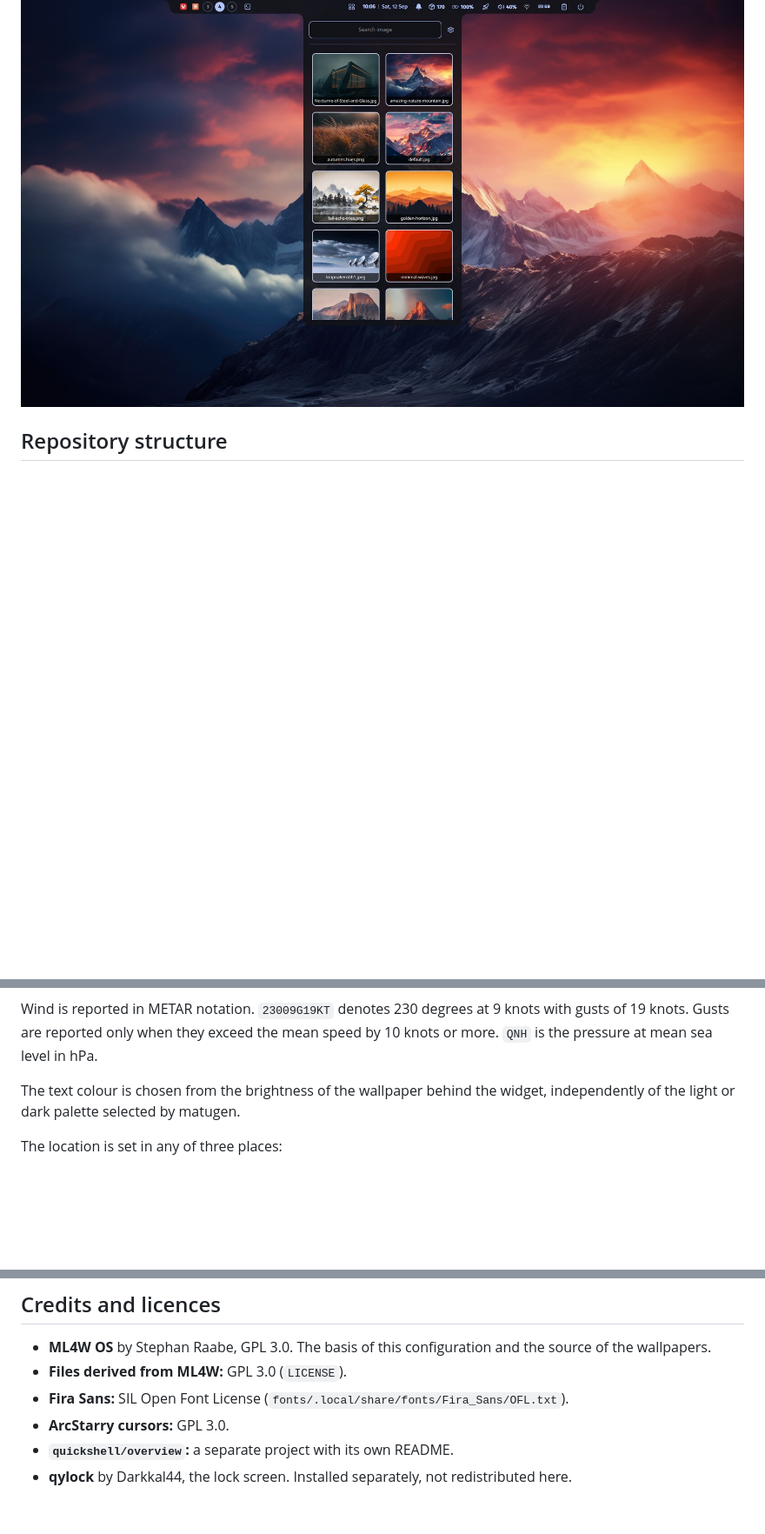
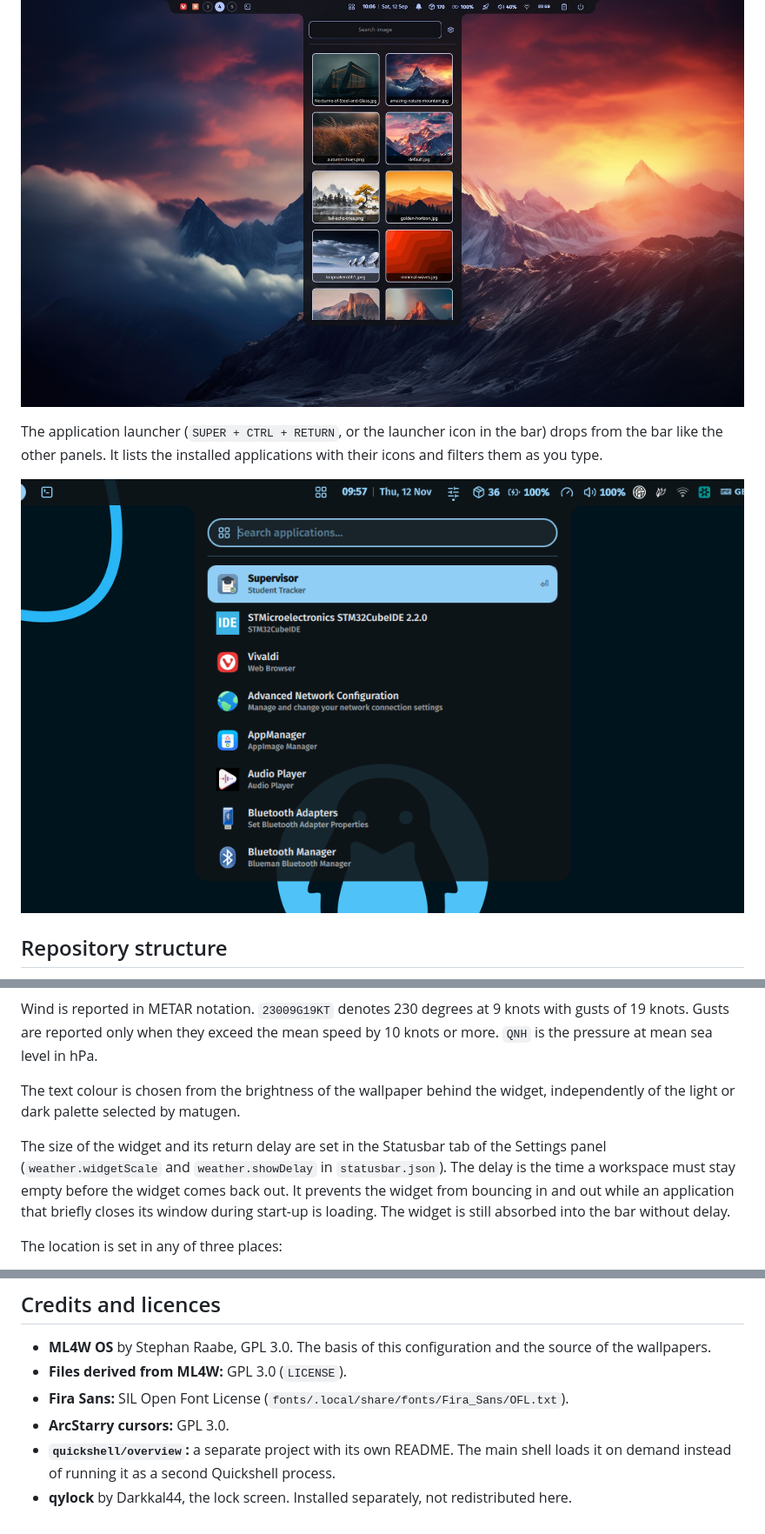
Before and after one commit to g-machado-uu/dotfilesLaptop, a Markdown page: README.md, 3 parts joined by grey strips. Shown at 87% size. GitHub-like rendering; pictures changed too: docs/img/launcher.png (added); blank space fills up the shorter version.

```diff
--- a/README.md
+++ b/README.md
@@ -35,6 +35,12 @@ which regenerates the colours of the bar, GTK, kitty, rofi, btop, swaync and
 Firefox.
 
 ![Wallpaper picker](docs/img/wallpaper-panel.jpg)
+
+The application launcher (`SUPER + CTRL + RETURN`, or the launcher icon in the
+bar) drops from the bar like the other panels. It lists the installed
+applications with their icons and filters them as you type.
+
+![Application launcher](docs/img/launcher.png)
 
 ## Repository structure
 
@@ -208,6 +214,13 @@ speed by 10 knots or more. `QNH` is the pressure at mean sea level in hPa.
 The text colour is chosen from the brightness of the wallpaper behind the
 widget, independently of the light or dark palette selected by matugen.
 
+The size of the widget and its return delay are set in the Statusbar tab of the
+Settings panel (`weather.widgetScale` and `weather.showDelay` in
+`statusbar.json`). The delay is the time a workspace must stay empty before the
+widget comes back out. It prevents the widget from bouncing in and out while an
+application that briefly closes its window during start-up is loading. The
+widget is still absorbed into the bar without delay.
+
 The location is set in any of three places:
 
 * the Statusbar tab of the Settings panel
@@ -355,6 +395,8 @@ baseline.
 * **Fira Sans:** SIL Open Font License
   (`fonts/.local/share/fonts/Fira_Sans/OFL.txt`).
 * **ArcStarry cursors:** GPL 3.0.
-* **`quickshell/overview`:** a separate project with its own README.
+* **`quickshell/overview`:** a separate project with its own README. The main
+  shell loads it on demand instead of running it as a second Quickshell
+  process.
 * **qylock** by Darkkal44, the lock screen. Installed separately, not
   redistributed here.
```
Also changed, not shown: other parts of README.md (+30 -3 lines).
